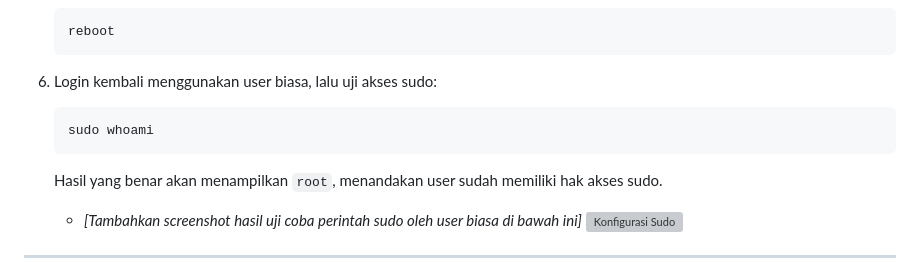
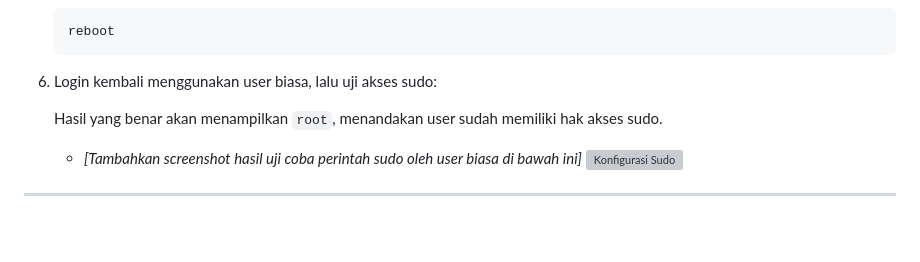
Before and after one commit to adfarhan/sistem-operasi-si25-kelompok4, a Markdown page: README.md, the part around the change. Drawn GitHub-style; blank space fills up the shorter version; grey boxes are pictures that could not be loaded.

````diff
--- a/README.md
+++ b/README.md
@@ -105,9 +105,7 @@ Tugas Instalasi Debian 13 Headless - Kelompok 4
    reboot
    ```
 6. Login kembali menggunakan user biasa, lalu uji akses sudo:
-   ```bash
-   sudo whoami
-   ```
+
    Hasil yang benar akan menampilkan `root`, menandakan user sudah memiliki hak akses sudo.
    * *[Tambahkan screenshot hasil uji coba perintah sudo oleh user biasa di bawah ini]*
      ![Konfigurasi Sudo](images/02-sudo-config.png)
````
